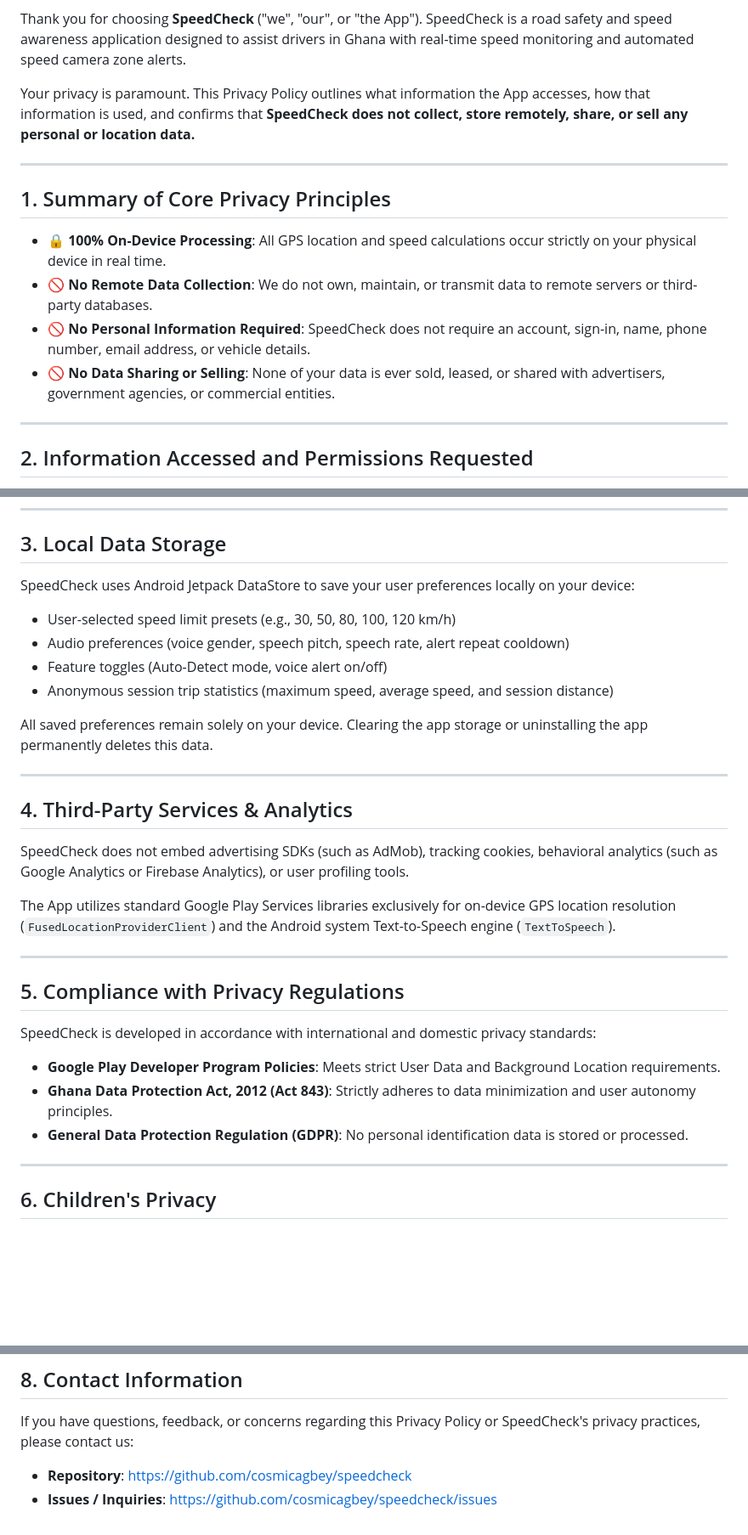
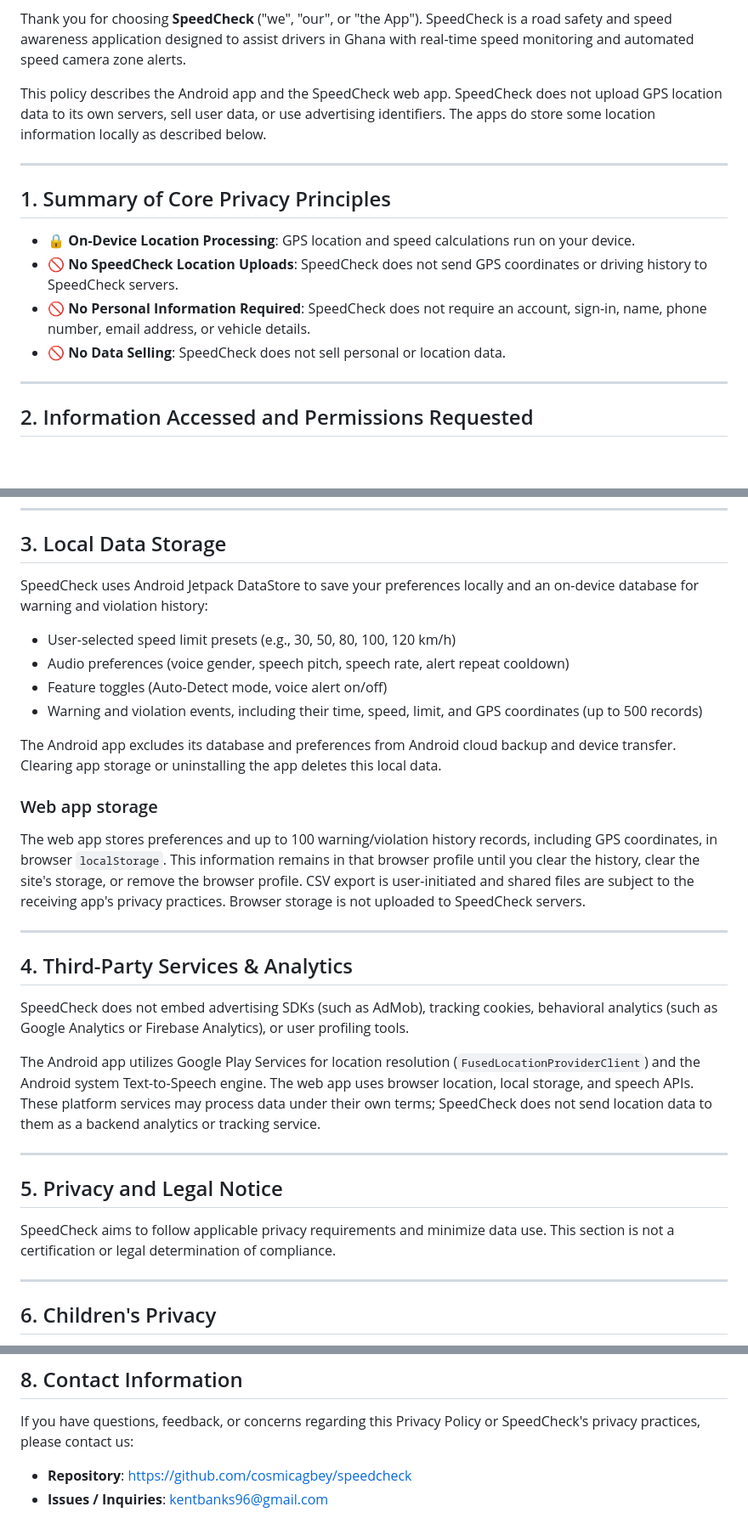
Before and after one commit to cosmicagbey/speedcheck, a Markdown page: PRIVACY_POLICY.md, 3 parts joined by grey strips. Shown at 85% size. GitHub-like rendering; blank space fills up the shorter version.

Commit message:
Revise privacy policy effective dates and data handling
Updated the privacy policy with new effective dates and clarified data storage practices.

```diff
--- a/PRIVACY_POLICY.md
+++ b/PRIVACY_POLICY.md
@@ -5,16 +5,16 @@
 
 Thank you for choosing **SpeedCheck** ("we", "our", or "the App"). SpeedCheck is a road safety and speed awareness application designed to assist drivers in Ghana with real-time speed monitoring and automated speed camera zone alerts.
 
-Your privacy is paramount. This Privacy Policy outlines what information the App accesses, how that information is used, and confirms that **SpeedCheck does not collect, store remotely, share, or sell any personal or location data.**
+This policy describes the Android app and the SpeedCheck web app. SpeedCheck does not upload GPS location data to its own servers, sell user data, or use advertising identifiers. The apps do store some location information locally as described below.
 
 ---
 
 ## 1. Summary of Core Privacy Principles
 
-* 🔒 **100% On-Device Processing**: All GPS location and speed calculations occur strictly on your physical device in real time.
-* 🚫 **No Remote Data Collection**: We do not own, maintain, or transmit data to remote servers or third-party databases.
+* 🔒 **On-Device Location Processing**: GPS location and speed calculations run on your device.
+* 🚫 **No SpeedCheck Location Uploads**: SpeedCheck does not send GPS coordinates or driving history to SpeedCheck servers.
 * 🚫 **No Personal Information Required**: SpeedCheck does not require an account, sign-in, name, phone number, email address, or vehicle details.
-* 🚫 **No Data Sharing or Selling**: None of your data is ever sold, leased, or shared with advertisers, government agencies, or commercial entities.
+* 🚫 **No Data Selling**: SpeedCheck does not sell personal or location data.
 
 ---
 
@@ -46,13 +46,17 @@ To provide its core safety features, SpeedCheck requires specific Android system
 
 ## 3. Local Data Storage
 
-SpeedCheck uses Android Jetpack DataStore to save your user preferences locally on your device:
+SpeedCheck uses Android Jetpack DataStore to save your preferences locally and an on-device database for warning and violation history:
 * User-selected speed limit presets (e.g., 30, 50, 80, 100, 120 km/h)
 * Audio preferences (voice gender, speech pitch, speech rate, alert repeat cooldown)
 * Feature toggles (Auto-Detect mode, voice alert on/off)
-* Anonymous session trip statistics (maximum speed, average speed, and session distance)
+* Warning and violation events, including their time, speed, limit, and GPS coordinates (up to 500 records)
 
-All saved preferences remain solely on your device. Clearing the app storage or uninstalling the app permanently deletes this data.
+The Android app excludes its database and preferences from Android cloud backup and device transfer. Clearing app storage or uninstalling the app deletes this local data.
+
+### Web app storage
+
+The web app stores preferences and up to 100 warning/violation history records, including GPS coordinates, in browser `localStorage`. This information remains in that browser profile until you clear the history, clear the site's storage, or remove the browser profile. CSV export is user-initiated and shared files are subject to the receiving app's privacy practices. Browser storage is not uploaded to SpeedCheck servers.
 
 ---
 
@@ -60,16 +64,13 @@ All saved preferences remain solely on your device. Clearing the app storage or
 
 SpeedCheck does not embed advertising SDKs (such as AdMob), tracking cookies, behavioral analytics (such as Google Analytics or Firebase Analytics), or user profiling tools.
 
-The App utilizes standard Google Play Services libraries exclusively for on-device GPS location resolution (`FusedLocationProviderClient`) and the Android system Text-to-Speech engine (`TextToSpeech`).
+The Android app utilizes Google Play Services for location resolution (`FusedLocationProviderClient`) and the Android system Text-to-Speech engine. The web app uses browser location, local storage, and speech APIs. These platform services may process data under their own terms; SpeedCheck does not send location data to them as a backend analytics or tracking service.
 
 ---
 
-## 5. Compliance with Privacy Regulations
+## 5. Privacy and Legal Notice
 
-SpeedCheck is developed in accordance with international and domestic privacy standards:
-* **Google Play Developer Program Policies**: Meets strict User Data and Background Location requirements.
-* **Ghana Data Protection Act, 2012 (Act 843)**: Strictly adheres to data minimization and user autonomy principles.
-* **General Data Protection Regulation (GDPR)**: No personal identification data is stored or processed.
+SpeedCheck aims to follow applicable privacy requirements and minimize data use. This section is not a certification or legal determination of compliance.
 
 ---
 
@@ -90,4 +91,4 @@ We may update this Privacy Policy periodically to reflect app updates or regulat
 If you have questions, feedback, or concerns regarding this Privacy Policy or SpeedCheck's privacy practices, please contact us:
 
 * **Repository**: [https://github.com/cosmicagbey/speedcheck](https://github.com/cosmicagbey/speedcheck)
-* **Issues / Inquiries**: [https://github.com/cosmicagbey/speedcheck/issues](https://github.com/cosmicagbey/speedcheck/issues)
+* **Issues / Inquiries**: kentbanks96@gmail.com
```
Also changed, not shown: other parts of PRIVACY_POLICY.md (+3 -3 lines).
